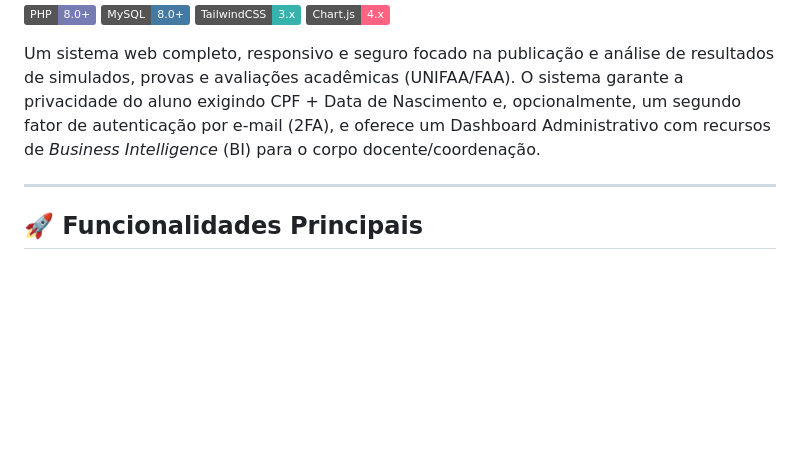
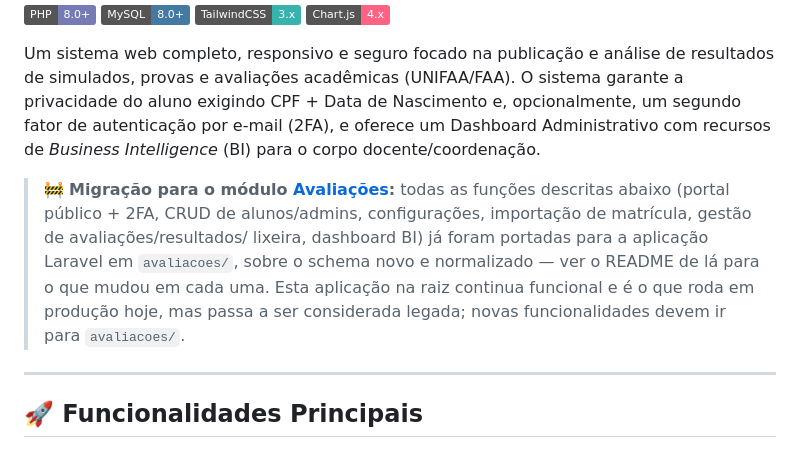
Before and after one commit to momktdigital/plataforma_de_resultados, a Markdown page: README.md, the part around the change. GitHub-like rendering; badges without logos; blank space fills up the shorter version.

Commit message:
Note in root README that all legacy functions have been ported to avaliacoes/

```diff
--- a/README.md
+++ b/README.md
@@ -6,6 +6,15 @@
 ![Chart.js](https://img.shields.io/badge/Chart.js-4.x-FF6384.svg?logo=chart.js&logoColor=white)
 
 Um sistema web completo, responsivo e seguro focado na publicação e análise de resultados de simulados, provas e avaliações acadêmicas (UNIFAA/FAA). O sistema garante a privacidade do aluno exigindo CPF + Data de Nascimento e, opcionalmente, um segundo fator de autenticação por e-mail (2FA), e oferece um Dashboard Administrativo com recursos de *Business Intelligence* (BI) para o corpo docente/coordenação.
+
+> 🚧 **Migração para o módulo [Avaliações](avaliacoes/README.md):** todas as
+> funções descritas abaixo (portal público + 2FA, CRUD de alunos/admins,
+> configurações, importação de matrícula, gestão de avaliações/resultados/
+> lixeira, dashboard BI) já foram portadas para a aplicação Laravel em
+> `avaliacoes/`, sobre o schema novo e normalizado — ver o README de lá para
+> o que mudou em cada uma. Esta aplicação na raiz continua funcional e é o
+> que roda em produção hoje, mas passa a ser considerada legada; novas
+> funcionalidades devem ir para `avaliacoes/`.
 
 ---
 
```
